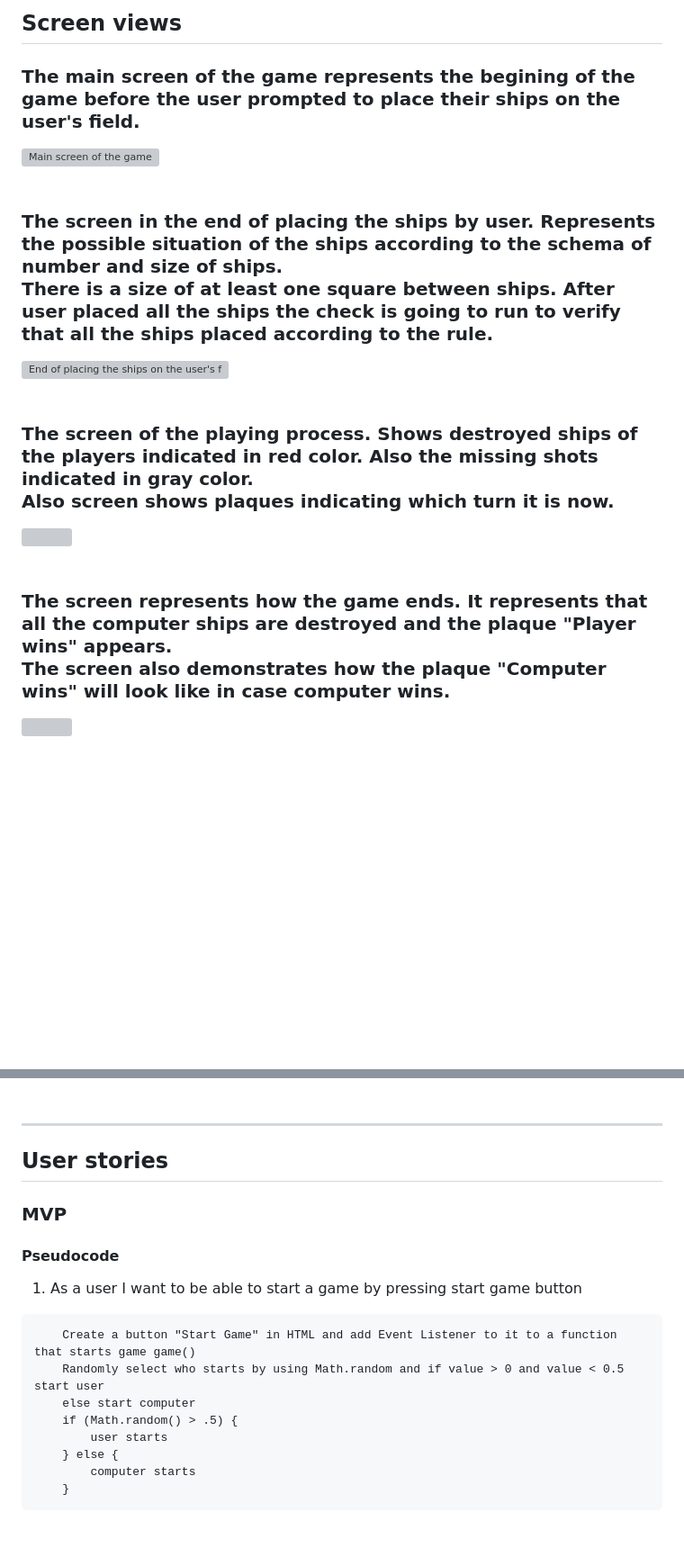
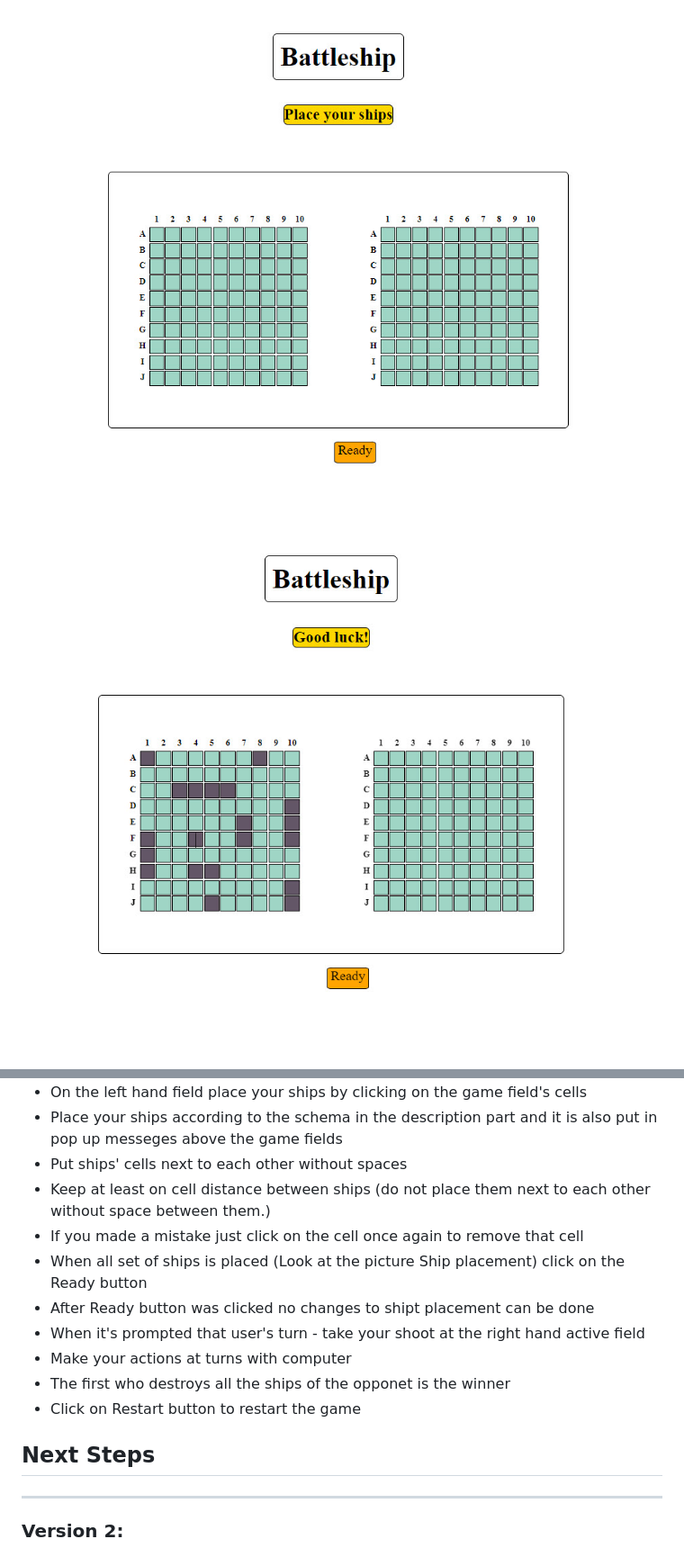
Before and after one commit to testingrange/Battleship-game, a Markdown page: README.md, 2 parts joined by grey strips. Shown: that part at 90% size. GitHub-like rendering; pictures changed too: pictures/game_start.jpg (added), pictures/ships_placement.jpg (added); blank space fills up the shorter version; grey boxes are pictures that could not be loaded.

Commit message:
Updates README.md file with information related to the game and scrins added

````diff
--- a/README.md
+++ b/README.md
@@ -20,22 +19,9 @@ Before play begins, each player secretly arranges their ships on their primary g
 
-## Screen views
-
-
-### The main screen of the game represents the begining of the game before the user prompted to place their ships on the user's field.
-<img src="./pictures/firstStep.png" width="900" alt="Main screen of the game">
+<img src="./pictures/game_start.jpg" width="900" alt="Start of the game">
 
 &nbsp;
 
-### The screen in the end of placing the ships by user. Represents the possible situation of the ships according to the schema of number and size of ships. <br/> There is a size of at least one square between ships. After user placed all the ships the check is going to run to verify that all the ships placed according to the rule.
-<img src="./pictures/secondStep.png" width="900" alt="End of placing the ships on the user's field">
-
-&nbsp;
-### The screen of the playing process. Shows destroyed ships of the players indicated in red color. Also the missing shots indicated in gray color. <br/>Also screen shows plaques indicating which turn it is now.
-<img src="./pictures/thirdStep.png" width="900" alt="">
-
-&nbsp;
-### The screen represents how the game ends. It represents that all the computer ships are destroyed and the plaque "Player wins" appears. <br/>The screen also demonstrates how the plaque "Computer wins" will look like in case computer wins.
-<img src="./pictures/fourthStep.png" width="900" alt="">
+<img src="./pictures/ships_placement.jpg" width="900" alt="Ships placement">
 
 &nbsp;
 
@@ -42,19 +56,19 @@ Before play begins, each player secretly arranges their ships on their primary g
+* On the left hand field place your ships by clicking on the game field's cells
+* Place your ships according to the schema in the description part and it is also put in pop up messeges above the game fields
+* Put ships' cells next to each other without spaces
+* Keep at least on cell distance between ships (do not place them next to each other without space between them.)
+* If you made a mistake just click on the cell once again to remove that cell
+* When all set of ships is placed (Look at the picture Ship placement) click on the Ready button
+* After Ready button was clicked no changes to shipt placement can be done
+* When it's prompted that user's turn - take your shoot at the right hand active field
+* Make your actions at turns with computer
+* The first who destroys all the ships of the opponet is the winner
+* Click on Restart button to restart the game
+
+
+## **Next Steps**
 <hr>
 
-## User stories
+### Version 2:
+<br>
 
-
-### MVP
-#### Pseudocode
-1. As a user I want to be able to start a game by pressing start game button
-```
-    Create a button "Start Game" in HTML and add Event Listener to it to a function that starts game game()
-    Randomly select who starts by using Math.random and if value > 0 and value < 0.5 start user
-    else start computer
-    if (Math.random() > .5) {
-        user starts
-    } else {
-        computer starts
-    }
-```
-
````
Also changed, not shown: other parts of README.md (+38 -122 lines), pictures/game_over.jpg (added), pictures/game_process.jpg (added).
